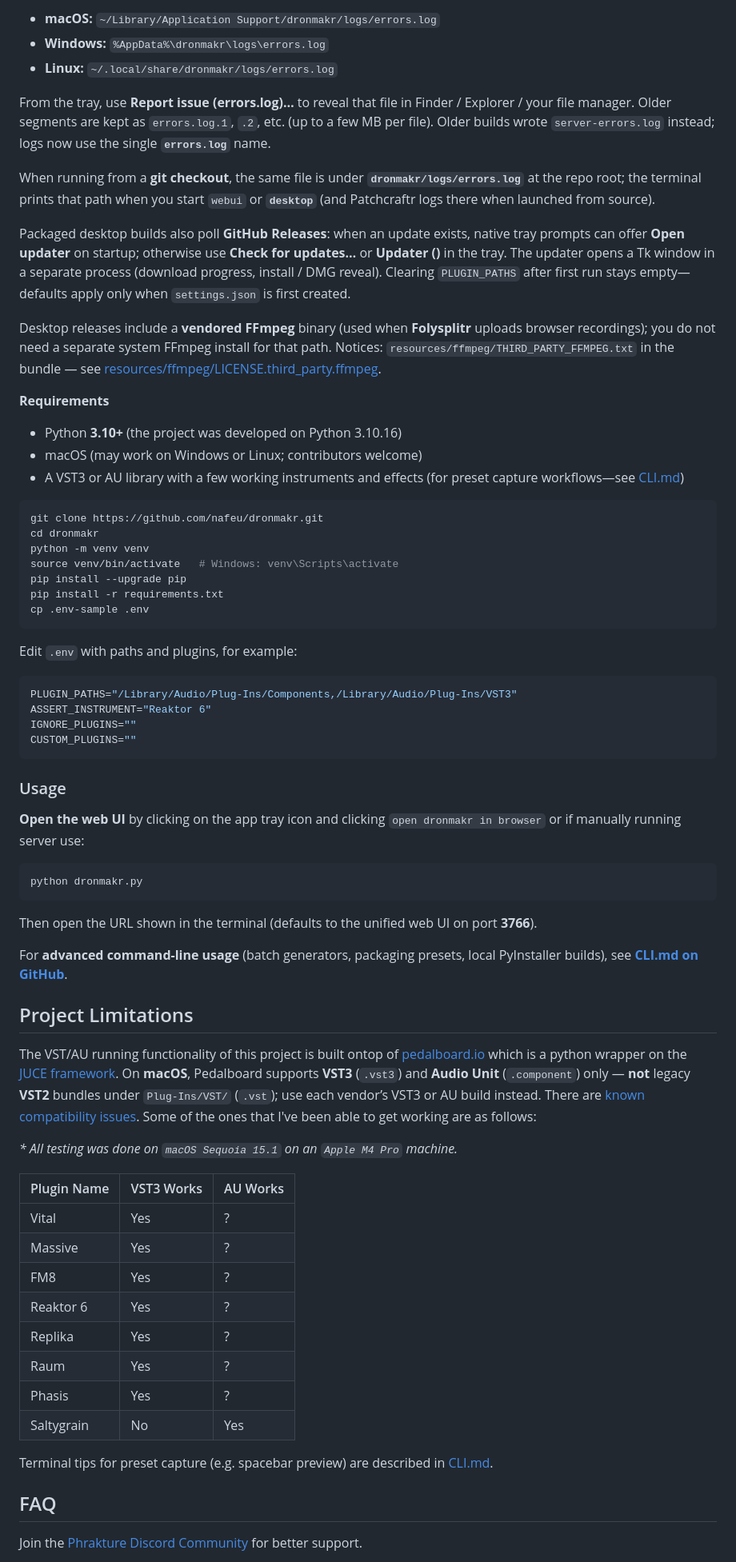
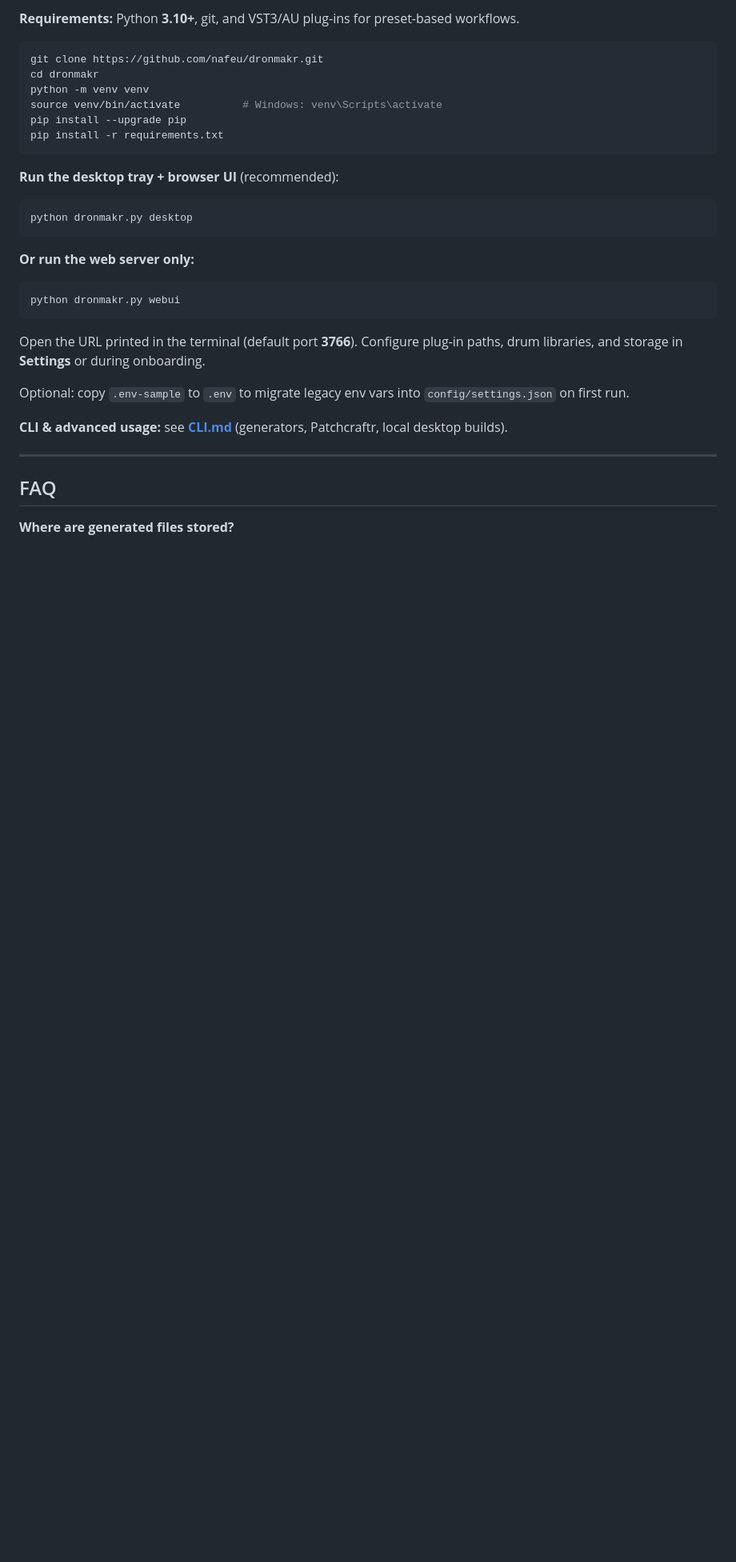
Before and after one commit to nafeu/dronmakr, a Markdown page: README.md, the part around one of its changes. Shown at 80% size. Drawn GitHub-style; blank space fills up the shorter version.

````diff
--- a/README.md
+++ b/README.md
@@ -64,73 +55,36 @@ While the packaged app runs (and when you use **Patchcraftr / web UI**), **diagn
 
-- **macOS:** `~/Library/Application Support/dronmakr/logs/errors.log`
-- **Windows:** `%AppData%\dronmakr\logs\errors.log`
-- **Linux:** `~/.local/share/dronmakr/logs/errors.log`
-
-From the tray, use **Report issue (errors.log)…** to reveal that file in Finder / Explorer / your file manager. Older segments are kept as `errors.log.1`, `.2`, etc. (up to a few MB per file). Older builds wrote `server-errors.log` instead; logs now use the single **`errors.log`** name.
-
-When running from a **git checkout**, the same file is under **`dronmakr/logs/errors.log`** at the repo root; the terminal prints that path when you start `webui` or **`desktop`** (and Patchcraftr logs there when launched from source).
-
-Packaged desktop builds also poll **GitHub Releases**: when an update exists, native tray prompts can offer **Open updater** on startup; otherwise use **Check for updates…** or **Updater (<tag>)** in the tray. The updater opens a Tk window in a separate process (download progress, install / DMG reveal). Clearing `PLUGIN_PATHS` after first run stays empty—defaults apply only when `settings.json` is first created.
-
-Desktop releases include a **vendored FFmpeg** binary (used when **Folysplitr** uploads browser recordings); you do not need a separate system FFmpeg install for that path. Notices: `resources/ffmpeg/THIRD_PARTY_FFMPEG.txt` in the bundle — see [resources/ffmpeg/LICENSE.third_party.ffmpeg](https://github.com/nafeu/dronmakr/blob/main/resources/ffmpeg/LICENSE.third_party.ffmpeg).
-
-**Requirements**
-
-- Python **3.10+** (the project was developed on Python 3.10.16)
-- macOS (may work on Windows or Linux; contributors welcome)
-- A VST3 or AU library with a few working instruments and effects (for preset capture workflows—see [CLI.md](https://github.com/nafeu/dronmakr/blob/main/CLI.md))
+**Requirements:** Python **3.10+**, git, and VST3/AU plug-ins for preset-based workflows.
 
 ```sh
 git clone https://github.com/nafeu/dronmakr.git
 cd dronmakr
 python -m venv venv
-source venv/bin/activate   # Windows: venv\Scripts\activate
+source venv/bin/activate          # Windows: venv\Scripts\activate
 pip install --upgrade pip
 pip install -r requirements.txt
-cp .env-sample .env
 ```
 
-Edit `.env` with paths and plugins, for example:
+**Run the desktop tray + browser UI** (recommended):
 
-```env
-PLUGIN_PATHS="/Library/Audio/Plug-Ins/Components,/Library/Audio/Plug-Ins/VST3"
-ASSERT_INSTRUMENT="Reaktor 6"
-IGNORE_PLUGINS=""
-CUSTOM_PLUGINS=""
+```sh
+python dronmakr.py desktop
 ```
 
-### Usage
-
-**Open the web UI** by clicking on the app tray icon and clicking `open dronmakr in browser` or if manually running server use:
+**Or run the web server only:**
 
 ```sh
-python dronmakr.py
+python dronmakr.py webui
 ```
 
-Then open the URL shown in the terminal (defaults to the unified web UI on port **3766**).
+Open the URL printed in the terminal (default port **3766**). Configure plug-in paths, drum libraries, and storage in **Settings** or during onboarding.
 
-For **advanced command-line usage** (batch generators, packaging presets, local PyInstaller builds), see **[CLI.md on GitHub](https://github.com/nafeu/dronmakr/blob/main/CLI.md)**.
+Optional: copy `.env-sample` to `.env` to migrate legacy env vars into `config/settings.json` on first run.
 
-## Project Limitations
+**CLI & advanced usage:** see **[CLI.md](CLI.md)** (generators, Patchcraftr, local desktop builds).
 
-The VST/AU running functionality of this project is built ontop of [pedalboard.io](https://spotify.github.io/pedalboard/reference/pedalboard.io.html) which is a python wrapper on the [JUCE framework](https://juce.com/). On **macOS**, Pedalboard supports **VST3** (`.vst3`) and **Audio Unit** (`.component`) only — **not** legacy **VST2** bundles under `Plug-Ins/VST/` (`.vst`); use each vendor’s VST3 or AU build instead. There are [known compatibility issues](https://spotify.github.io/pedalboard/reference/pedalboard.html#pedalboard.VST3Plugin). Some of the ones that I've been able to get working are as follows:
-
-_* All testing was done on `macOS Sequoia 15.1` on an `Apple M4 Pro` machine._
-
-| Plugin Name | VST3 Works | AU Works |
-| --- | --- | --- |
-| Vital | Yes | ? |
-| Massive | Yes | ? |
-| FM8 | Yes | ? |
-| Reaktor 6 | Yes | ? |
-| Replika | Yes | ? |
-| Raum | Yes | ? |
-| Phasis | Yes | ? |
-| Saltygrain | No | Yes |
-
-Terminal tips for preset capture (e.g. spacebar preview) are described in [CLI.md](https://github.com/nafeu/dronmakr/blob/main/CLI.md).
+---
 
 ## FAQ
 
-Join the [Phrakture Discord Community](https://discord.gg/BysAyRje57) for better support.
+**Where are generated files stored?**
 
````
Also changed, not shown: other parts of README.md (+70 -52 lines).
